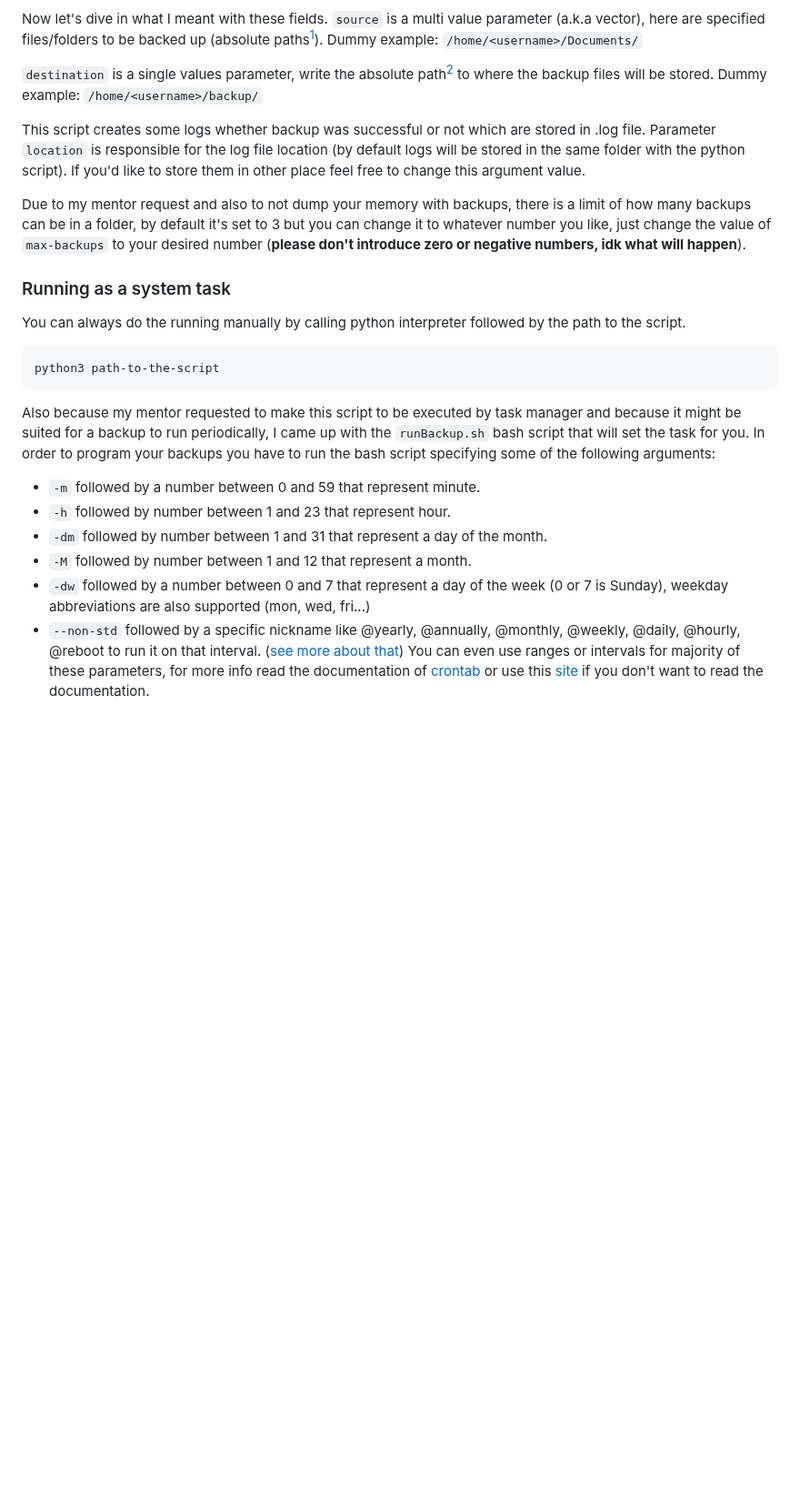
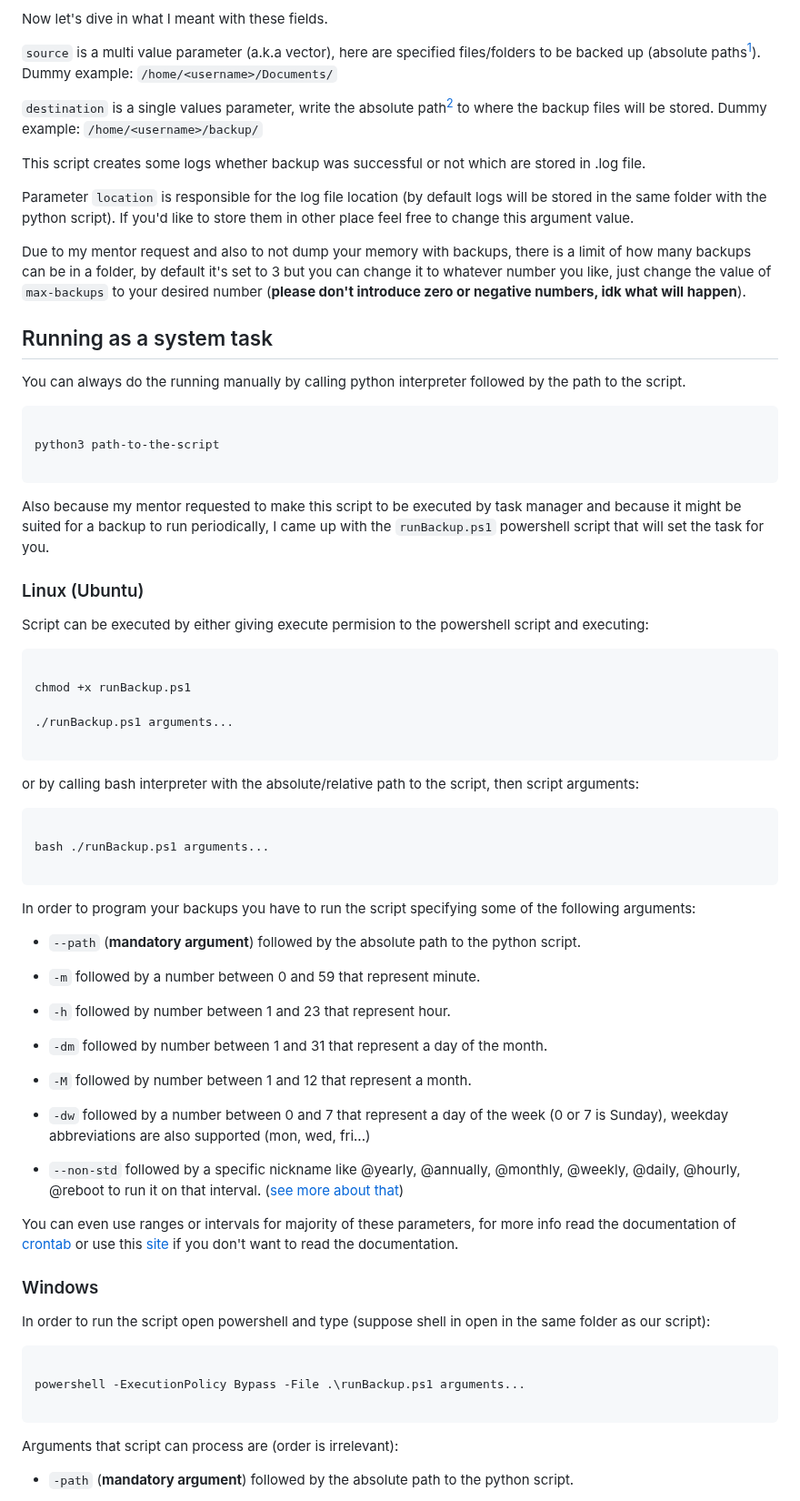
Before and after one commit to Parsyfall/traineeland, a Markdown page: assignment_2/readme.md, the part around one of its changes. Shown at 91% size. Drawn GitHub-style; blank space fills up the shorter version.

````diff
--- a/assignment_2/readme.md
+++ b/assignment_2/readme.md
@@ -48,27 +97,87 @@ These files are closely related, python file does the necessary operation based
 
 Now let's dive in what I meant with these fields.
+
 `source` is a multi value parameter (a.k.a vector), here are specified files/folders to be backed up (absolute paths[^1]). Dummy example: `/home/<username>/Documents/`
+
+
 
 `destination` is a single values parameter, write the absolute path[^2] to where the backup files will be stored. Dummy example: `/home/<username>/backup/`
 
+
+
 This script creates some logs whether backup was successful or not which are stored in .log file.
+
 Parameter `location` is responsible for the log file location (by default logs will be stored in the same folder with the python script). If you'd like to store them in other place feel free to change this argument value.
+
+
 
 Due to my mentor request and also to not dump your memory with backups, there is a limit of how many backups can be in a folder, by default it's set to 3 but you can change it to whatever number you like, just change the value of `max-backups` to your desired number (**please don't introduce zero or negative numbers, idk what will happen**).
 
-### Running as a system task
+
+
+## Running as a system task
+
 You can always do the running manually by calling python interpreter followed by the path to the script.
+
 ```
+
 python3 path-to-the-script
+
 ```
-Also because my mentor requested to make this script to be executed by task manager and because it might be suited for a backup to run periodically, I came up with the `runBackup.sh` bash script that will set the task for you.
-In order to program your backups you have to run the bash script specifying some of the following arguments:
-- `-m` followed by a number between 0 and 59 that represent minute.
-- `-h` followed by number between 1 and 23 that represent hour.
-- `-dm` followed by number between 1 and 31 that represent a day of the month.
-- `-M` followed by number between 1 and 12 that represent a month.
-- `-dw` followed by a number between 0 and 7 that represent a day of the week (0 or 7 is Sunday), weekday abbreviations are also supported (mon, wed, fri...)
-- `--non-std` followed by a specific nickname like @yearly, @annually, @monthly, @weekly, @daily, @hourly, @reboot to run it on that interval. ([see more about that](https://man7.org/linux/man-pages/man5/crontab.5.html#EXTENSIONS))
+
+Also because my mentor requested to make this script to be executed by task manager and because it might be suited for a backup to run periodically, I came up with the `runBackup.ps1` powershell script that will set the task for you.
+
+### Linux (Ubuntu)
+
+Script can be executed by either giving execute permision to the powershell script and executing:
+
+```
+
+chmod +x runBackup.ps1
+
+./runBackup.ps1 arguments...
+
+```
+
+or by calling bash interpreter with the absolute/relative path to the script, then script arguments:
+
+```
+
+bash ./runBackup.ps1 arguments...
+
+```
+
+In order to program your backups you have to run the script specifying some of the following arguments:
+
+-  `--path` (**mandatory argument**) followed by the absolute path to the python script.
+
+-  `-m` followed by a number between 0 and 59 that represent minute.
+
+-  `-h` followed by number between 1 and 23 that represent hour.
+
+-  `-dm` followed by number between 1 and 31 that represent a day of the month.
+
+-  `-M` followed by number between 1 and 12 that represent a month.
+
+-  `-dw` followed by a number between 0 and 7 that represent a day of the week (0 or 7 is Sunday), weekday abbreviations are also supported (mon, wed, fri...)
+
+-  `--non-std` followed by a specific nickname like @yearly, @annually, @monthly, @weekly, @daily, @hourly, @reboot to run it on that interval. ([see more about that](https://man7.org/linux/man-pages/man5/crontab.5.html#EXTENSIONS))
+
 You can even use ranges or intervals for majority of these parameters, for more info read the documentation of [crontab](https://man7.org/linux/man-pages/man5/crontab.5.html#DESCRIPTION) or use this [site](https://crontab.guru/) if you don't want to read the documentation.
 
 
+
+### Windows
+
+In order to run the script open powershell and type (suppose shell in open in the same folder as our script):
+
+```
+
+powershell -ExecutionPolicy Bypass -File .\runBackup.ps1 arguments...
+
+```
+
+Arguments that script can process are (order is irrelevant):
+
+-  `-path` (**mandatory argument**) followed by the absolute path to the python script.
+
````
Also changed, not shown: other parts of assignment_2/readme.md (+88 -14 lines).
